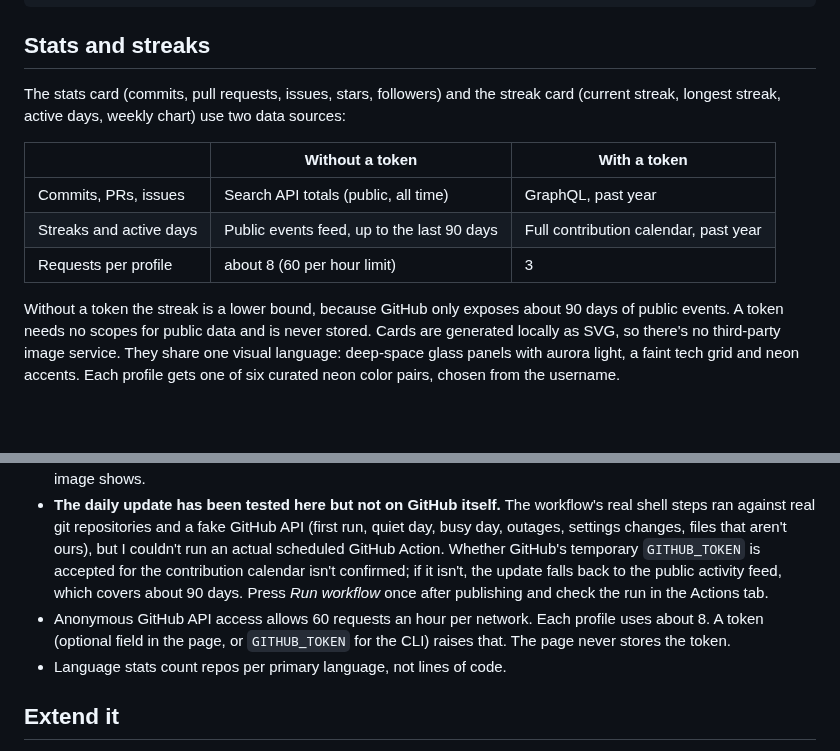
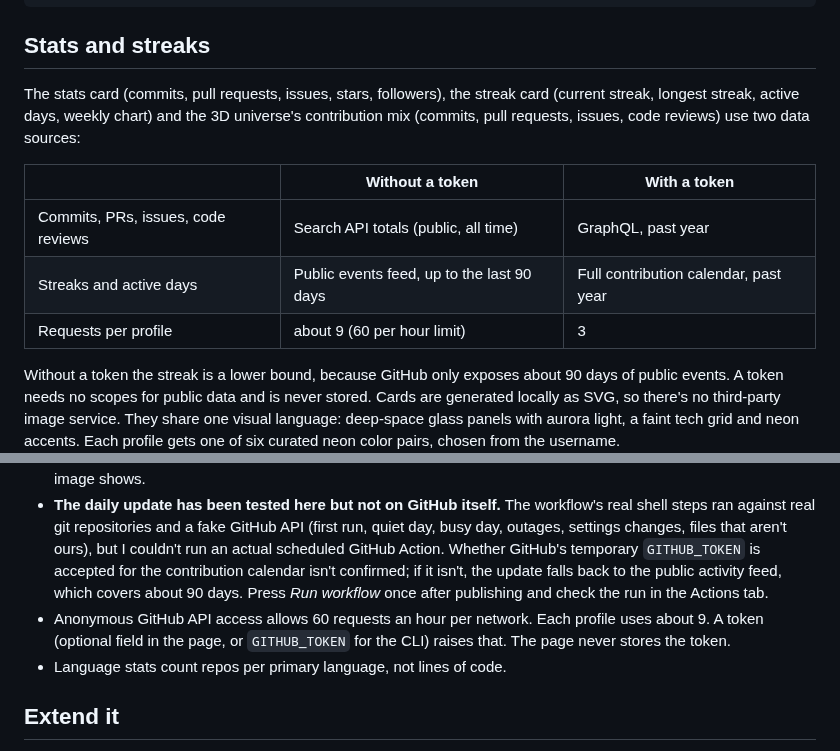
Before and after one commit to SandeepKomal/README-Glassfolio, a Markdown page: README.md, 2 parts joined by grey strips. GitHub-like rendering; blank space fills up the shorter version.

```diff
--- a/README.md
+++ b/README.md
@@ -242,13 +242,13 @@ node tools/day-night-check.js      # simulates a visitor's device going light at
 
 ## Stats and streaks
 
-The stats card (commits, pull requests, issues, stars, followers) and the streak card (current streak, longest streak, active days, weekly chart) use two data sources:
+The stats card (commits, pull requests, issues, stars, followers), the streak card (current streak, longest streak, active days, weekly chart) and the 3D universe's contribution mix (commits, pull requests, issues, code reviews) use two data sources:
 
 | | Without a token | With a token |
 | --- | --- | --- |
-| Commits, PRs, issues | Search API totals (public, all time) | GraphQL, past year |
+| Commits, PRs, issues, code reviews | Search API totals (public, all time) | GraphQL, past year |
 | Streaks and active days | Public events feed, up to the last 90 days | Full contribution calendar, past year |
-| Requests per profile | about 8 (60 per hour limit) | 3 |
+| Requests per profile | about 9 (60 per hour limit) | 3 |
 
 Without a token the streak is a lower bound, because GitHub only exposes about 90 days of public events. A token needs no scopes for public data and is never stored. Cards are generated locally as SVG, so there's no third-party image service. They share one visual language: deep-space glass panels with aurora light, a faint tech grid and neon accents. Each profile gets one of six curated neon color pairs, chosen from the username.
 
@@ -258,7 +258,7 @@ Without a token the streak is a lower bound, because GitHub only exposes about 9
 - **Phones.** GitHub shows a README about 360px wide. Paired cards (stats and streak, project cards, Connect buttons) use fixed pixel widths, so on a phone they stack at close to full size (a 14px label stays near 11px). The wide cards (heatmap, languages, timeline, changelog, recently pushed, banner) are drawn for a desktop column and shrink to roughly 40% on a phone, so their small text gets hard to read. The *Phone* preview shows exactly this. A narrower "compact" design for those cards would fix it and is the natural next step.
 - Motion is verified in Chromium. GitHub shows SVGs through its own image proxy, which allows inline CSS but not scripts, so the animations should play there too, but check your own profile once. If a viewer blocks them, the still image shows.
 - **The daily update has been tested here but not on GitHub itself.** The workflow's real shell steps ran against real git repositories and a fake GitHub API (first run, quiet day, busy day, outages, settings changes, files that aren't ours), but I couldn't run an actual scheduled GitHub Action. Whether GitHub's temporary `GITHUB_TOKEN` is accepted for the contribution calendar isn't confirmed; if it isn't, the update falls back to the public activity feed, which covers about 90 days. Press *Run workflow* once after publishing and check the run in the Actions tab.
-- Anonymous GitHub API access allows 60 requests an hour per network. Each profile uses about 8. A token (optional field in the page, or `GITHUB_TOKEN` for the CLI) raises that. The page never stores the token.
+- Anonymous GitHub API access allows 60 requests an hour per network. Each profile uses about 9. A token (optional field in the page, or `GITHUB_TOKEN` for the CLI) raises that. The page never stores the token.
 - Language stats count repos per primary language, not lines of code.
 
 ## Extend it
```
Also changed, not shown: other parts of README.md (+5 -5 lines), docs/HOW_TO_USE.md (+1 -1 lines), docs/example-readme-dark-and-light.jpg, 10 other files.
